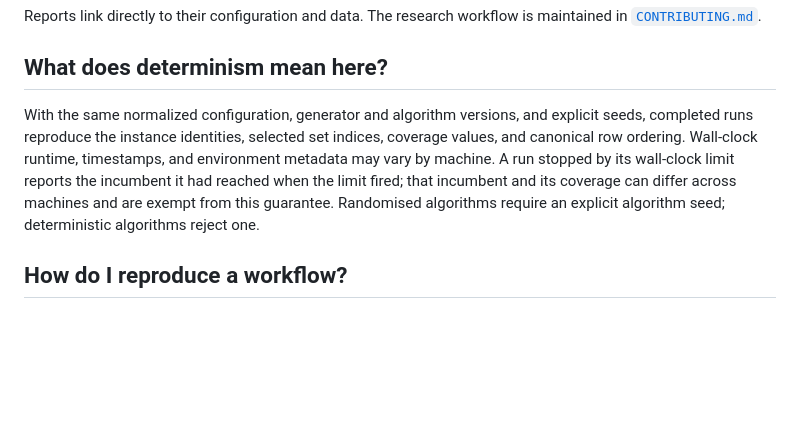
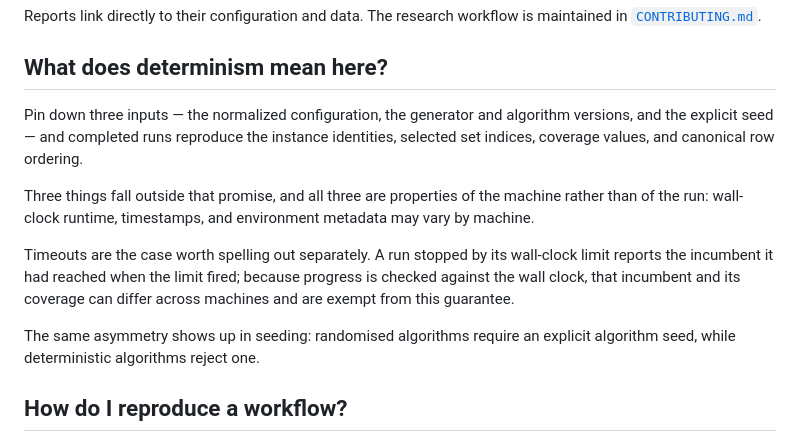
Before and after one commit to Mikoto-19909/greedy-failure-structures, a Markdown page: docs/faq.md, the part around the change. Rendered like a GitHub page; blank space fills up the shorter version.

```diff
--- a/docs/faq.md
+++ b/docs/faq.md
@@ -114,14 +114,22 @@ is maintained in [`CONTRIBUTING.md`](../CONTRIBUTING.md).
 
 ## What does determinism mean here?
 
-With the same normalized configuration, generator and algorithm versions, and
-explicit seeds, completed runs reproduce the instance identities, selected set
-indices, coverage values, and canonical row ordering. Wall-clock runtime,
-timestamps, and environment metadata may vary by machine. A run stopped by its
+Pin down three inputs — the normalized configuration, the generator and
+algorithm versions, and the explicit seed — and completed runs reproduce the
+instance identities, selected set indices, coverage values, and canonical row
+ordering.
+
+Three things fall outside that promise, and all three are properties of the
+machine rather than of the run: wall-clock runtime, timestamps, and
+environment metadata may vary by machine.
+
+Timeouts are the case worth spelling out separately. A run stopped by its
 wall-clock limit reports the incumbent it had reached when the limit fired;
-that incumbent and its coverage can differ across machines and are exempt from
-this guarantee. Randomised algorithms require an explicit algorithm seed;
-deterministic algorithms reject one.
+because progress is checked against the wall clock, that incumbent and its
+coverage can differ across machines and are exempt from this guarantee.
+
+The same asymmetry shows up in seeding: randomised algorithms require an
+explicit algorithm seed, while deterministic algorithms reject one.
 
 <!-- faq:id=reproduction -->
 
```
Also changed, not shown: docs/failure_mechanisms.md (+2 -2 lines), docs/faq.zh-CN.md (+11 -5 lines).
